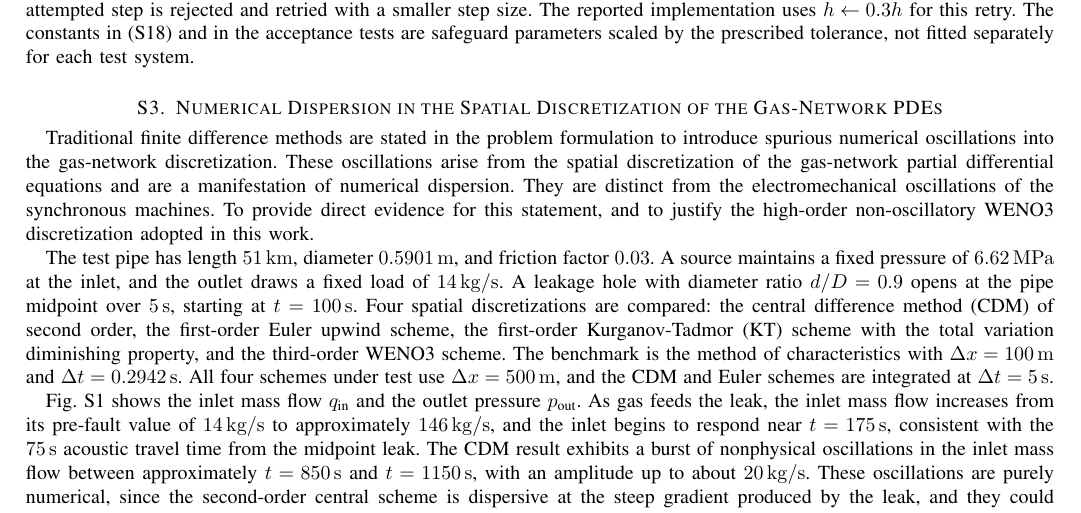
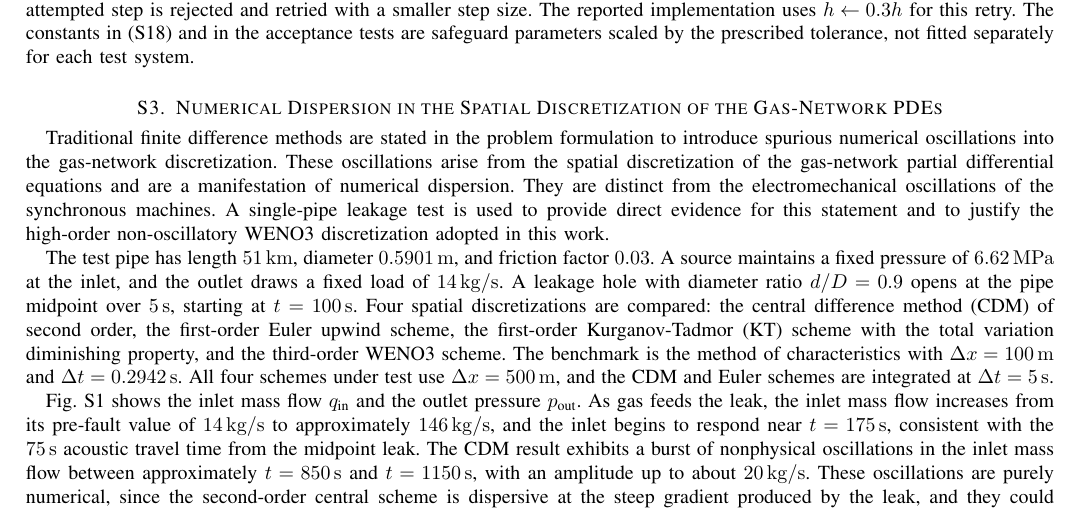
Before and after one commit to rzyu45/VOVS-NDF-Supplementary, a LaTeX paper (main.tex): part of page 3 of 6, cut so that both start at the same text. Compiled offline with pdfLaTeX.

Commit message:
fix: complete numerical dispersion rationale

```diff
--- a/main.tex
+++ b/main.tex
@@ -181,7 +181,7 @@ The constants in \eqref{eq:app_newton_rho_update} and in the acceptance tests ar
 \rev{Traditional finite difference methods are stated in the problem formulation to introduce spurious numerical oscillations into the gas-network discretization.
 These oscillations arise from the spatial discretization of the gas-network partial differential equations and are a manifestation of numerical dispersion.
 They are distinct from the electromechanical oscillations of the synchronous machines.
-To provide direct evidence for this statement, and to justify the high-order non-oscillatory WENO3 discretization adopted in this work.}
+A single-pipe leakage test is used to provide direct evidence for this statement and to justify the high-order non-oscillatory WENO3 discretization adopted in this work.}
 
 \rev{The test pipe has length \SI{51}{\kilo\metre}, diameter \SI{0.5901}{\metre}, and friction factor $0.03$.
 A source maintains a fixed pressure of \SI{6.62}{\mega\pascal} at the inlet, and the outlet draws a fixed load of \SI{14}{\kilogram\per\second}.
```
